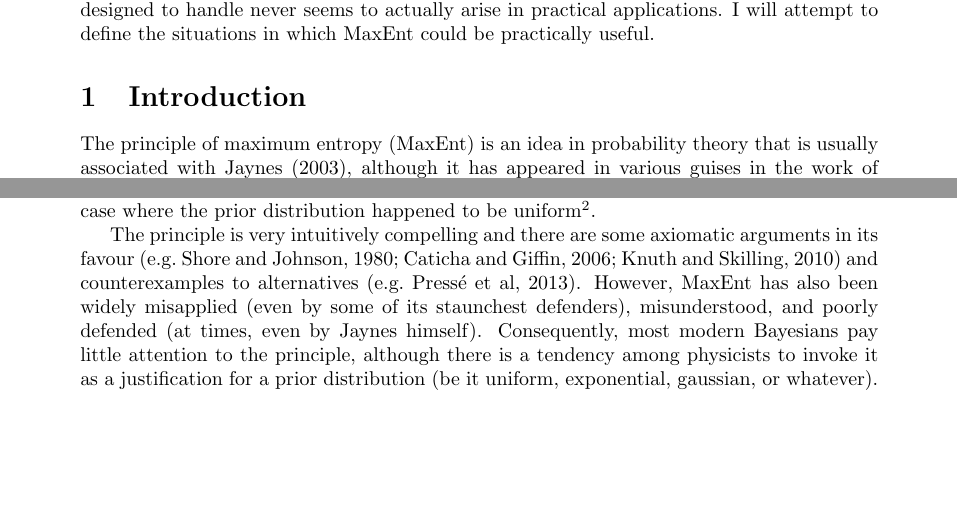
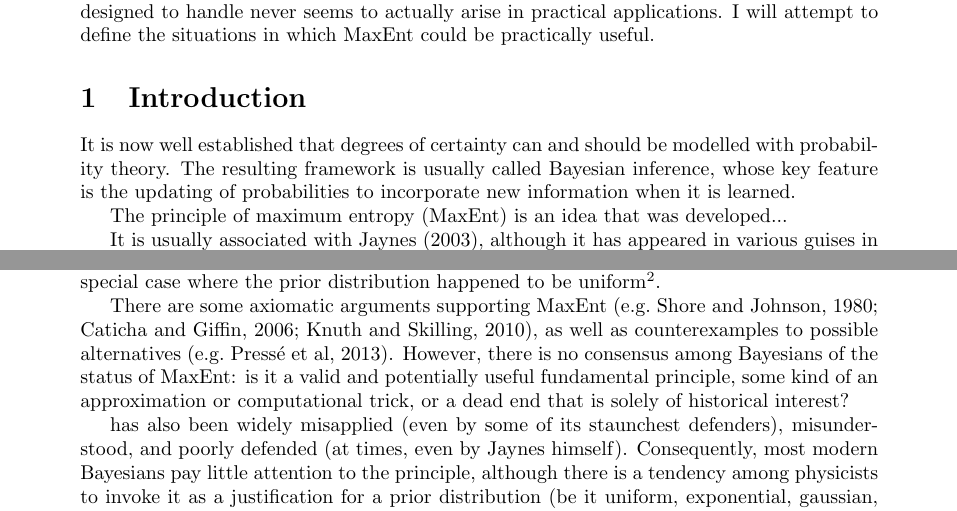
Before and after one commit to eggplantbren/MaxEnt, a LaTeX document (ms.tex): two parts of page 1 of 6, joined at a grey line, cut so that both start at the same text, the shorter picture padded with empty space. Compiled offline with pdfLaTeX.

Commit message:
Working on the intro

```diff
--- a/ms.tex
+++ b/ms.tex
@@ -32,7 +32,15 @@ to actually arise in practical applications. I will attempt to define the
 situations in which MaxEnt could be practically useful.}
 
 \section{Introduction}
-The principle of maximum entropy (MaxEnt) is an idea in probability theory
-that is usually associated with \citet{jaynes}, although it has appeared in
+It is now well established that degrees of certainty can and should be modelled
+with probability theory. The resulting framework is usually called Bayesian
+inference, whose key feature is the updating of probabilities to incorporate
+new information when it is learned.
+
+The principle of maximum entropy (MaxEnt) is an idea that was developed...
+
+
+
+It is usually associated with \citet{jaynes}, although it has appeared in
 various guises in the work of others \citep[e.g.][]{gibbs, boltzmann, shannon}.
 
@@ -50,11 +57,15 @@ hypothesis space, or a continuous one with respect to a specific choice of
 parameterisation, may be justified by a symmetry argument, or simply asserted
 as in the ``subjective Bayesian'' approach.}.
 
-The principle is very intuitively compelling
-and there are some axiomatic arguments in its favour
-\citep[e.g.][]{shore_johnson, 2006AIPC..872...31C, 2010arXiv1008.4831K}
-and counterexamples to alternatives \citep[e.g.][]{presse}.
-However, MaxEnt has also been widely
+There are some axiomatic arguments supporting MaxEnt
+\citep[e.g.][]{shore_johnson, 2006AIPC..872...31C, 2010arXiv1008.4831K},
+as well as counterexamples to possible alternatives \citep[e.g.][]{presse}.
+However, there is no consensus among Bayesians of the status of MaxEnt: is
+it a valid and potentially useful fundamental principle, some kind of an
+approximation or computational trick, or a dead end that is solely of
+historical interest?
+
+has also been widely
 misapplied (even by some of its staunchest defenders), misunderstood,
 and poorly defended (at times, even by Jaynes himself).
 Consequently, most modern Bayesians pay little attention to the principle,
```
Also changed, not shown: ms.tex (3 more changed lines).
